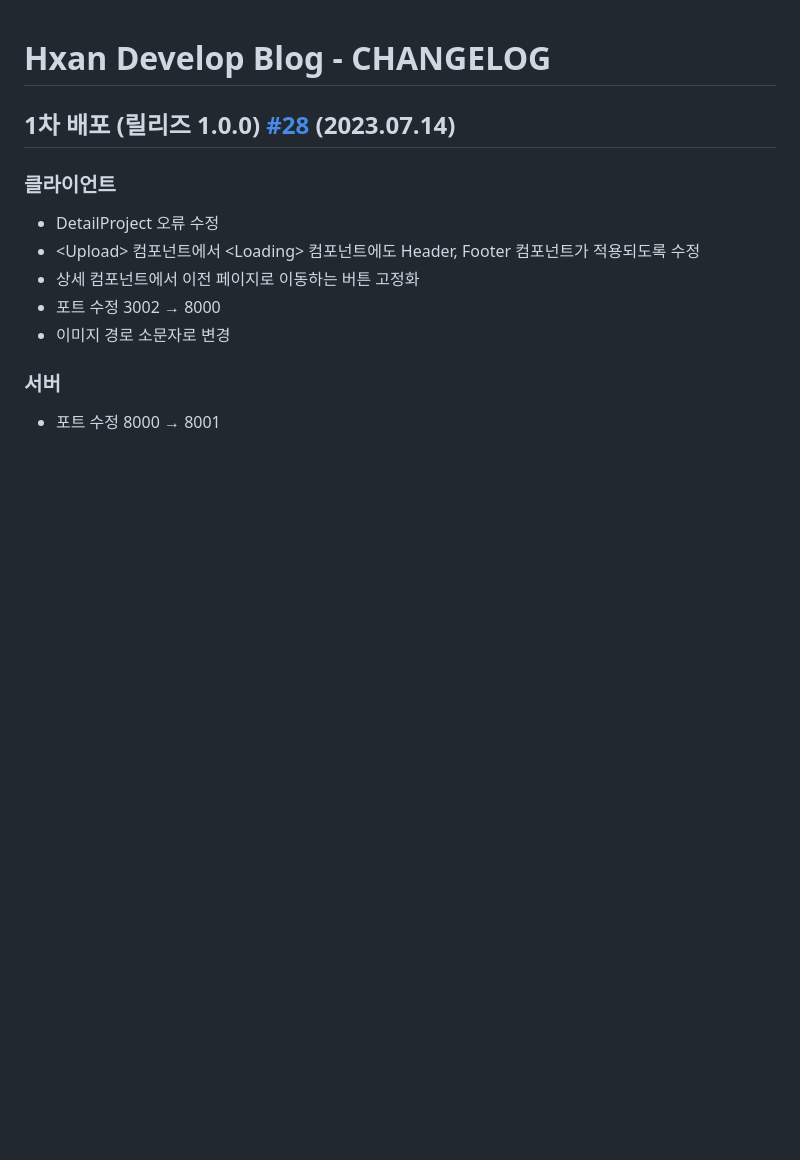
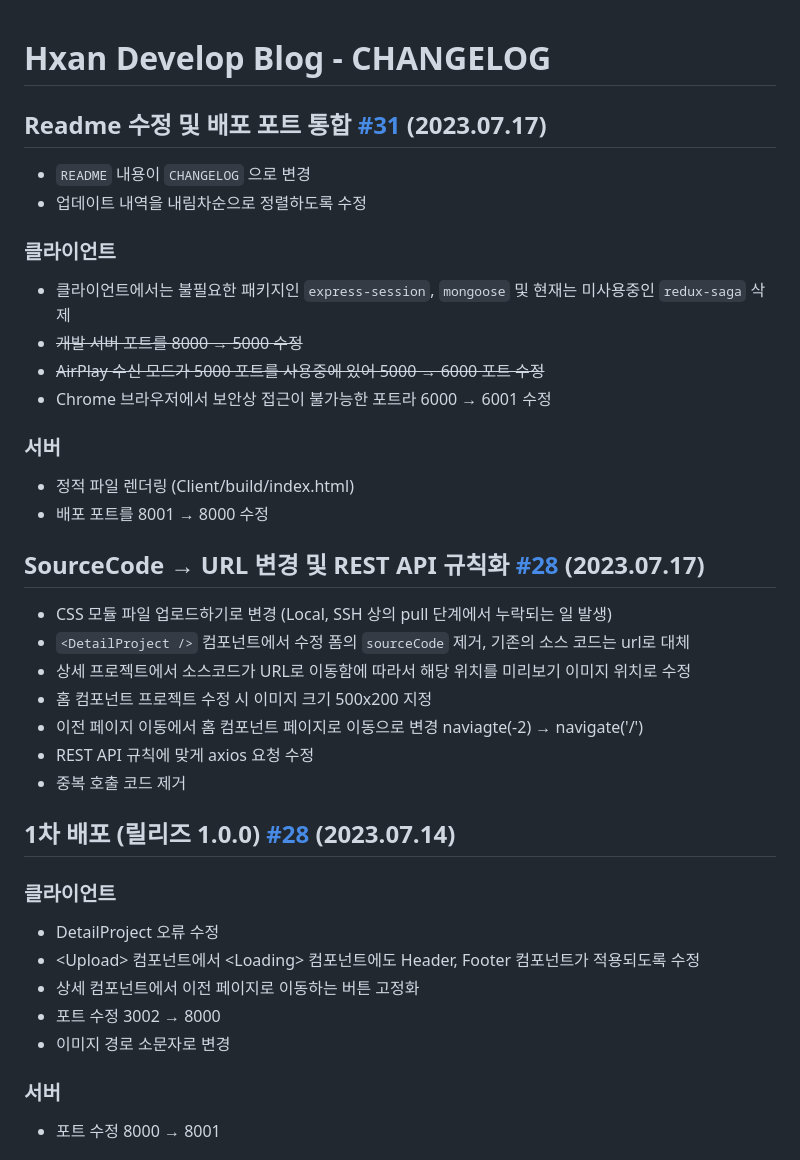
Before and after one commit to Hansan529/Blog, a Markdown page: CHANGELOG.md, the part around the change. Rendered like a GitHub page; blank space fills up the shorter version.

Commit message:
update CHANGELOG

```diff
--- a/CHANGELOG.md
+++ b/CHANGELOG.md
@@ -1,4 +1,31 @@
 # Hxan Develop Blog - CHANGELOG
+
+## Readme 수정 및 배포 포트 통합 [#31](https://github.com/Hansan529/Blog/pull/31) (2023.07.17)
+
+- `README` 내용이 `CHANGELOG` 으로 변경
+- 업데이트 내역을 내림차순으로 정렬하도록 수정
+
+### 클라이언트
+
+- 클라이언트에서는 불필요한 패키지인 `express-session`, `mongoose` 및 현재는 미사용중인 `redux-saga` 삭제
+- ~~개발 서버 포트를 8000 &rarr; 5000 수정~~
+- ~~AirPlay 수신 모드가 5000 포트를 사용중에 있어 5000 &rarr; 6000 포트 수정~~
+- Chrome 브라우저에서 보안상 접근이 불가능한 포트라 6000 &rarr; 6001 수정
+
+### 서버
+
+- 정적 파일 렌더링 (Client/build/index.html)
+- 배포 포트를 8001 &rarr; 8000 수정
+
+## SourceCode &rarr; URL 변경 및 REST API 규칙화 [#28](https://github.com/Hansan529/Blog/pull/30) (2023.07.17)
+
+- CSS 모듈 파일 업로드하기로 변경 (Local, SSH 상의 pull 단계에서 누락되는 일 발생)
+- `<DetailProject />` 컴포넌트에서 수정 폼의 `sourceCode` 제거, 기존의 소스 코드는 url로 대체
+- 상세 프로젝트에서 소스코드가 URL로 이동함에 따라서 해당 위치를 미리보기 이미지 위치로 수정
+- 홈 컴포넌트 프로젝트 수정 시 이미지 크기 500x200 지정
+- 이전 페이지 이동에서 홈 컴포넌트 페이지로 이동으로 변경 naviagte(-2) → navigate('/')
+- REST API 규칙에 맞게 axios 요청 수정
+- 중복 호출 코드 제거
 
 ## 1차 배포 (릴리즈 1.0.0) [#28](https://github.com/Hansan529/Blog/pull/28) (2023.07.14)
 
```
